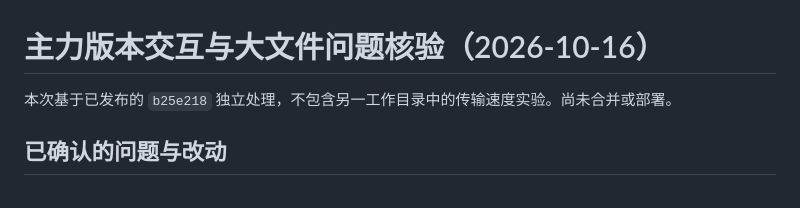
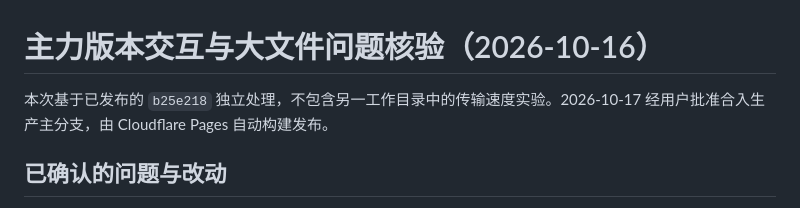
Before and after one commit to TatsuhiroC/pizza-send, a Markdown page: docs/production-bugs-2026-10-16.md, the part around the change. GitHub-like rendering.

Commit message:
Record approved production bugfix release

```diff
--- a/docs/production-bugs-2026-10-16.md
+++ b/docs/production-bugs-2026-10-16.md
@@ -1,6 +1,6 @@
 # 主力版本交互与大文件问题核验（2026-10-16）
 
-本次基于已发布的 `b25e218` 独立处理，不包含另一工作目录中的传输速度实验。尚未合并或部署。
+本次基于已发布的 `b25e218` 独立处理，不包含另一工作目录中的传输速度实验。2026-10-17 经用户批准合入生产主分支，由 Cloudflare Pages 自动构建发布。
 
 ## 已确认的问题与改动
 
```
